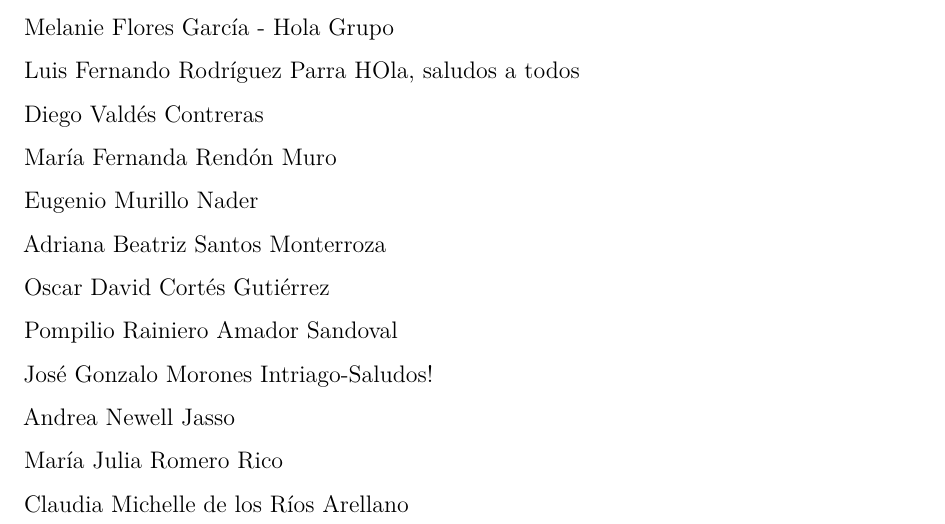
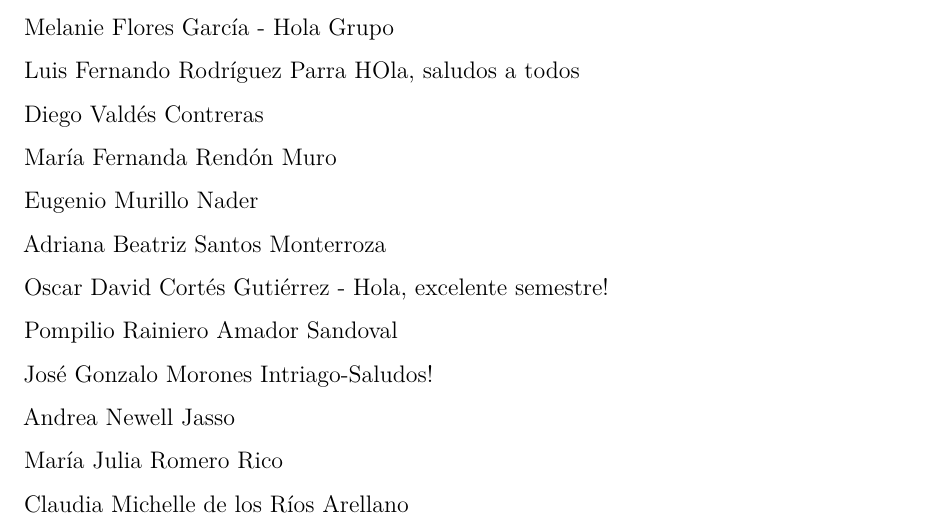
Before and after one commit to mlozanoqf/PMF_fall21, an R Markdown document (assignment_template.Rmd): part of page 5 of 7, cut so that both start at the same text. Rendered offline with R 4.5, knitr and Pandoc, then LaTeX, with nearby package versions; drawn as R Markdown's standard PDF in place of the format the file asks for; a font, style sheet, LaTeX package, included part or bibliography that could not be used is replaced or left out.

Commit message:
Modificando mi nombre

```diff
--- a/assignment_template.Rmd
+++ b/assignment_template.Rmd
@@ -147,7 +147,7 @@ Eugenio Murillo Nader
 
 Adriana Beatriz Santos Monterroza
 
-Oscar David Cortés Gutiérrez
+Oscar David Cortés Gutiérrez - Hola, excelente semestre!
 
 Pompilio Rainiero Amador Sandoval
 
```
